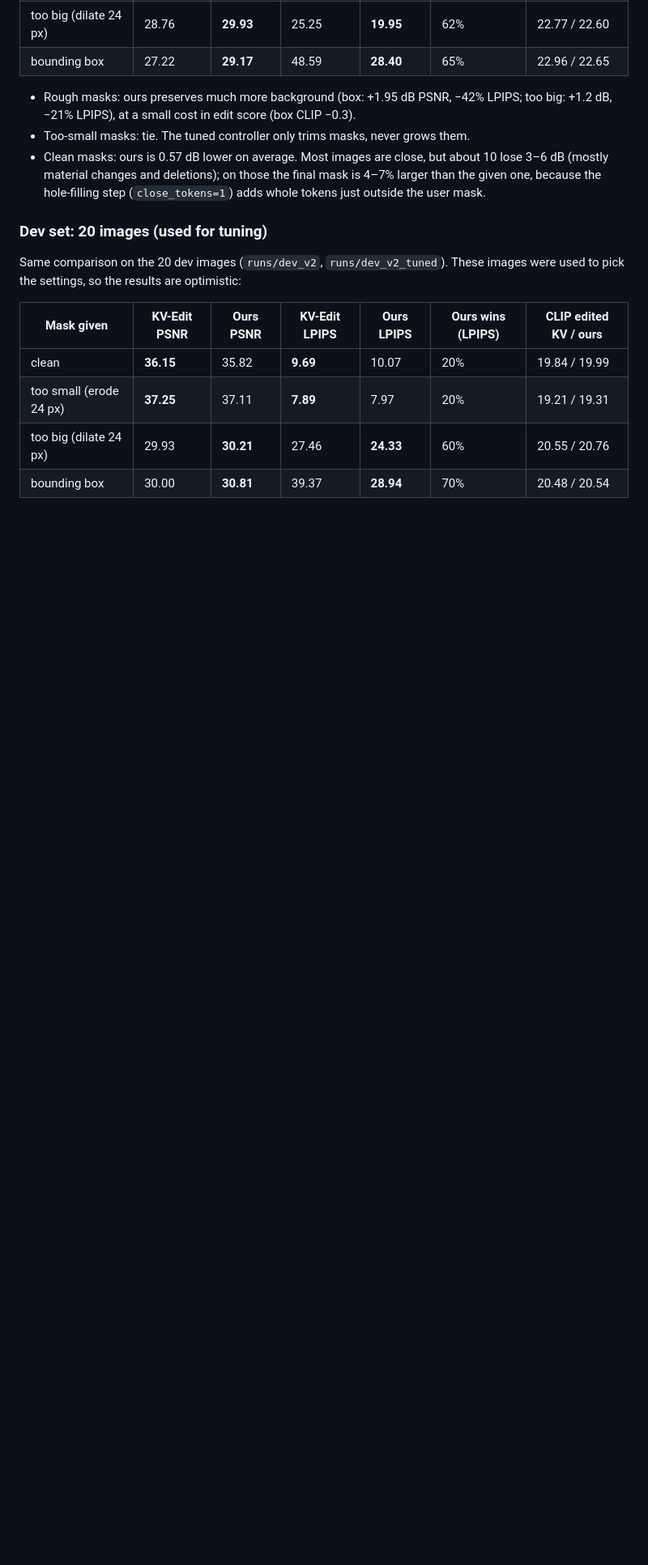
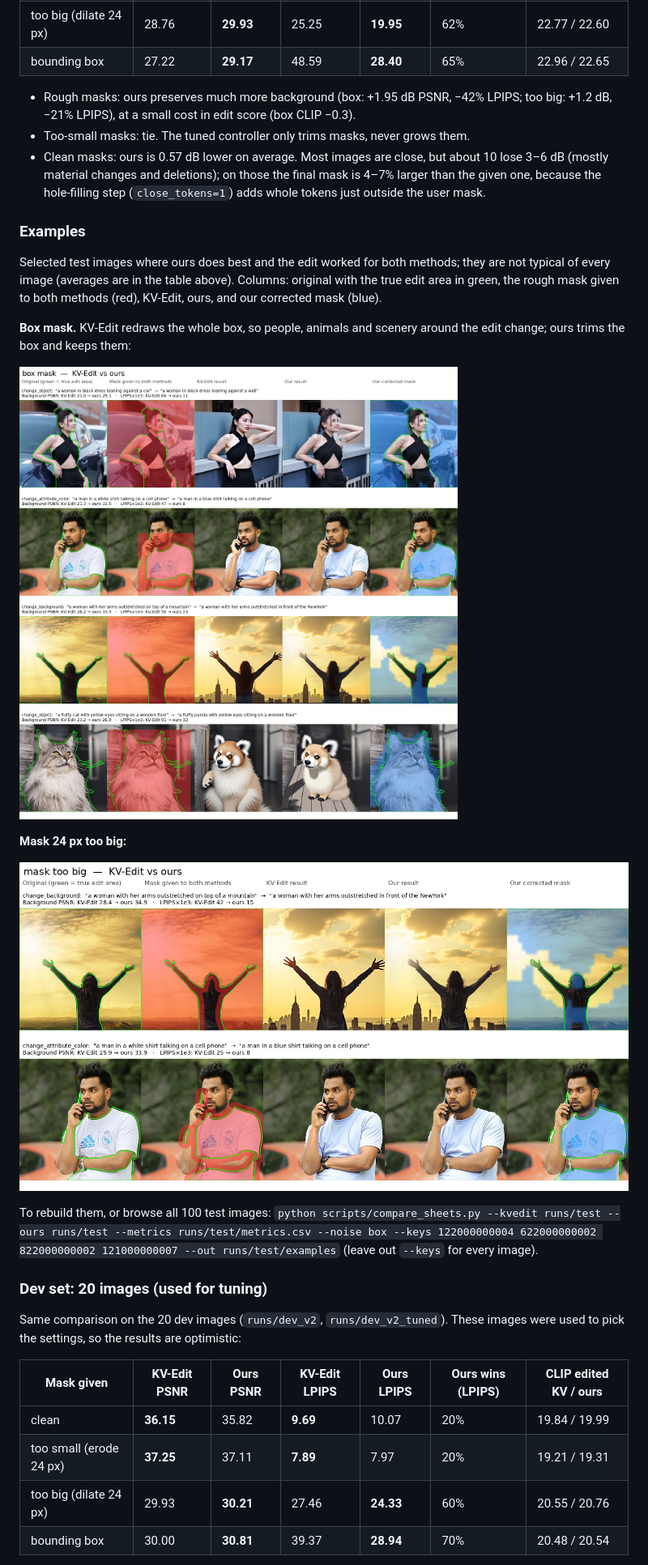
Before and after one commit to lunar11-08/adaptive-kvedit, a Markdown page: README.md, the part around the change. Shown at 81% size. GitHub-like rendering; pictures changed too: docs/figures/examples_box_mask.jpg (added), docs/figures/examples_too_big_mask.jpg (added); blank space fills up the shorter version.

Commit message:
README: example comparison sheets from the test set; compare_sheets --keys/--metrics

```diff
--- a/README.md
+++ b/README.md
@@ -117,6 +117,25 @@ Each image is edited with the ground-truth mask and three rough versions of it (
   material changes and deletions); on those the final mask is 4–7% larger than the given one, because the
   hole-filling step (`close_tokens=1`) adds whole tokens just outside the user mask.
 
+### Examples
+
+Selected test images where ours does best and the edit worked for both methods; they are not typical
+of every image (averages are in the table above). Columns: original with the true edit area in green,
+the rough mask given to both methods (red), KV-Edit, ours, and our corrected mask (blue).
+
+**Box mask.** KV-Edit redraws the whole box, so people, animals and scenery around the edit change; ours
+trims the box and keeps them:
+
+![Box-mask examples](docs/figures/examples_box_mask.jpg)
+
+**Mask 24 px too big:**
+
+![Too-big-mask examples](docs/figures/examples_too_big_mask.jpg)
+
+To rebuild them, or browse all 100 test images: `python scripts/compare_sheets.py --kvedit runs/test
+--ours runs/test --metrics runs/test/metrics.csv --noise box --keys 122000000004 622000000002
+822000000002 121000000007 --out runs/test/examples` (leave out `--keys` for every image).
+
 ### Dev set: 20 images (used for tuning)
 
 Same comparison on the 20 dev images (`runs/dev_v2`, `runs/dev_v2_tuned`). These images were used to
```
Also changed, not shown: 1 other file.
